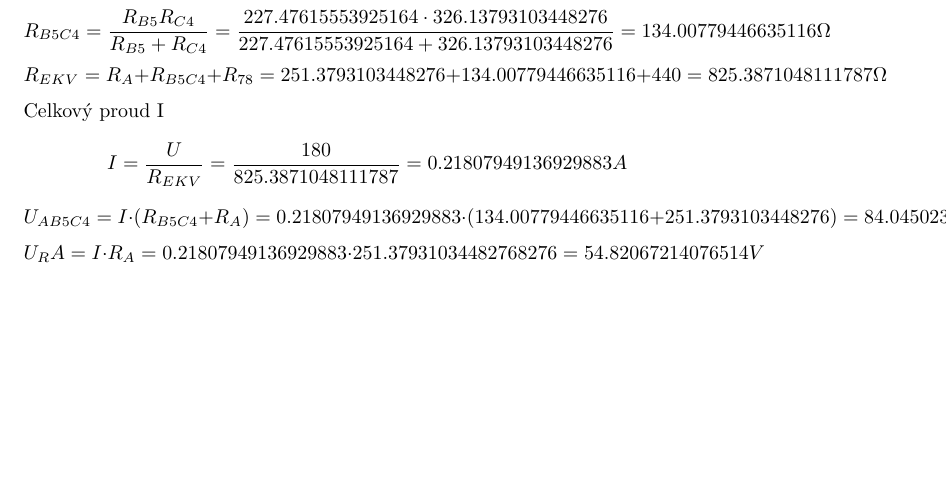
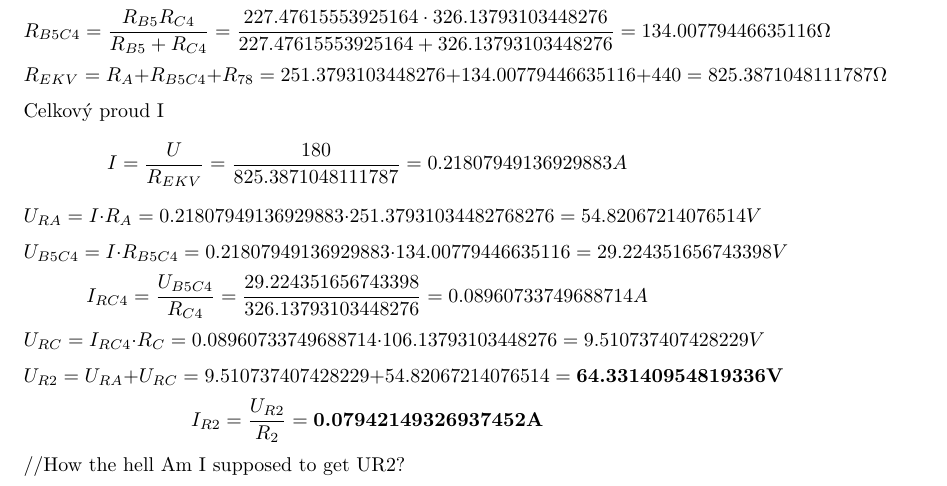
Before and after one commit to MartinNav/iel_proj, a LaTeX document (priklad1/priklad1.tex): part of the page, cut so that both start at the same text, the shorter picture padded with empty space. Compiled offline with pdfLaTeX.

Commit message:
Part 2 done

```diff
--- a/priklad1/priklad1.tex
+++ b/priklad1/priklad1.tex
@@ -55,18 +55,39 @@ Celkový proud I
 \[
   I = \displaystyle\frac{U}{R_{EKV}} = \displaystyle\frac{180}{825.3871048111787} = 0.21807949136929883A
 \]
+%\[
+%  U_{AB5C4} = I \cdot (R_{B5C4} + R_A)\\
+%  = 0.21807949136929883 \cdot (134.00779446635116  + 251.3793103448276)
+ % = 84.04502379750852 V
+%\]
 \[
-  U_{AB5C4} = I \cdot (R_{B5C4} + R_A)\\
-  = 0.21807949136929883 \cdot (134.00779446635116  + 251.3793103448276)
-  = 84.04502379750852 V
-\]
-\[
-  U_RA = I \cdot R_A
+  U_{RA} = I \cdot R_A
   = 0.21807949136929883 \cdot 251.37931034482768276
   = 54.82067214076514V
 \]
 \[
-
-
+  U_{B5C4} = I \cdot R_{B5C4}
+ = 0.21807949136929883 \cdot 134.00779446635116
+ = 29.224351656743398V
 \]
+\[
+  I_{RC4} = \displaystyle\frac{U_{B5C4}}{R_{C4}}
+ = \displaystyle\frac{29.224351656743398}{326.13793103448276}
+ = 0.08960733749688714 A
+\]
+\[
+  U_{RC} = I_{RC4} \cdot R_C
+  = 0.08960733749688714  \cdot 106.13793103448276
+  = 9.510737407428229 V
+\]
+\[
+  U_{R2} = U_{RA} + U_{RC}
+  = 9.510737407428229+54.82067214076514
+  = \textbf{64.33140954819336V}
+\]
+\[
+  I_{R2} = \displaystyle\frac{U_{R2}}{R_2}
+  = \textbf{0.07942149326937452A}
+\]
+//How the hell Am I supposed to get UR2?
 \end{document}
```
Also changed, not shown: priklad3/priklad3.tex (+2 -1 lines), priklad1/priklad1.pdf, priklad3/priklad3.pdf, 4 other files.
